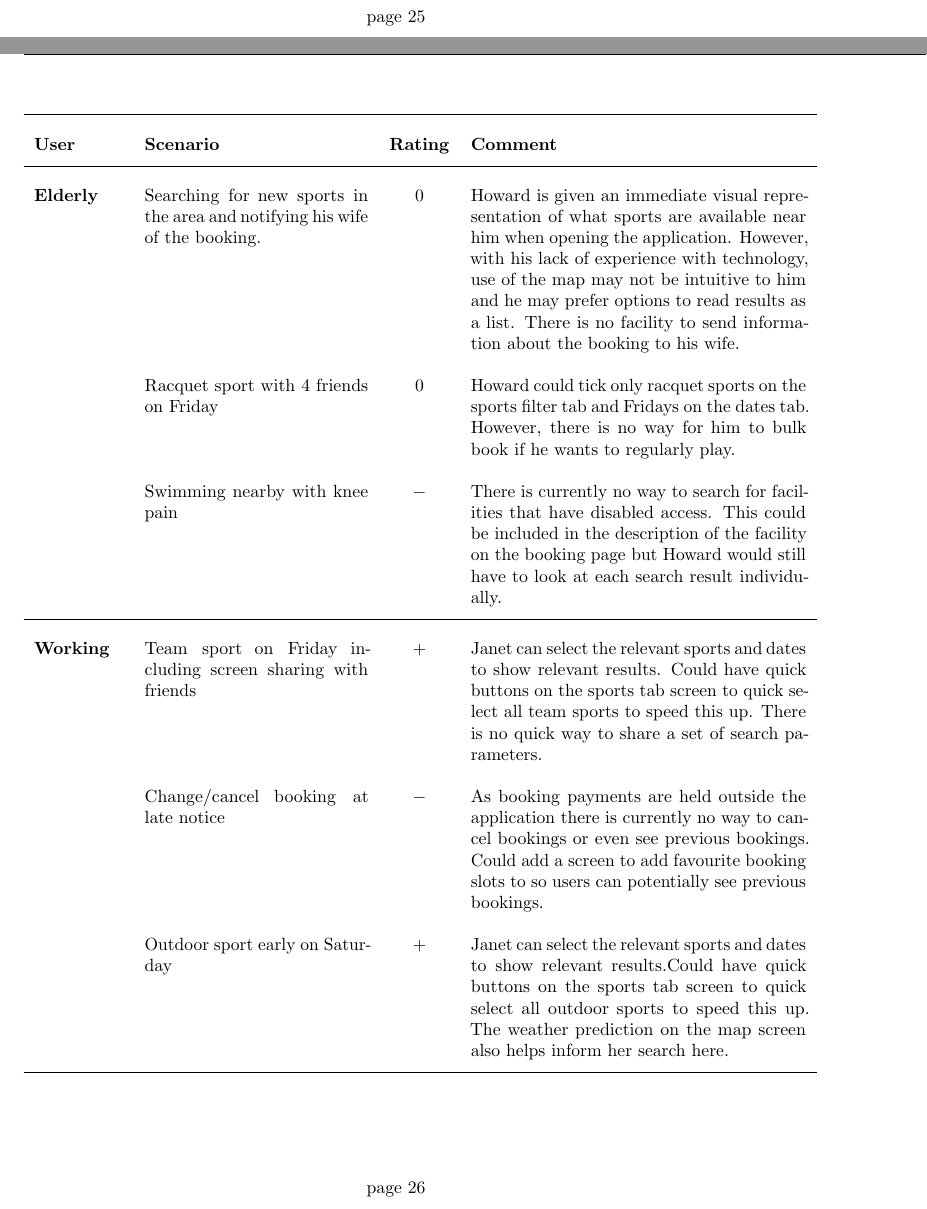
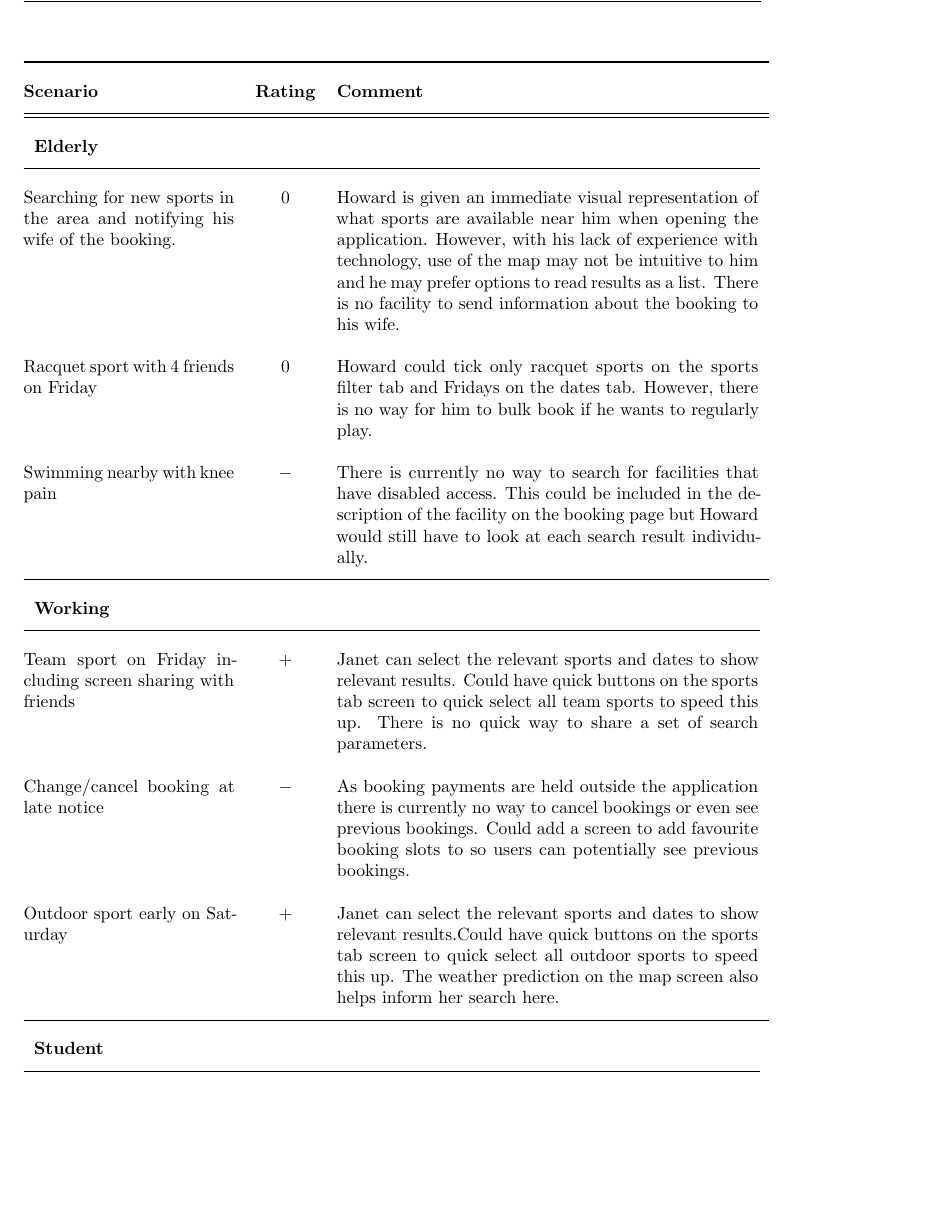
Before and after one commit to joshaw/HCI_Group, a LaTeX paper (Final_Report/mainfile.tex, which reads First_Prototypes/Pro1_ContentDriven.tex): two parts of pages 28 and 29 of 41 before the commit and part of page 29 of 41 after it, the two joined at a grey line, cut at the place of the change, the shorter picture padded with empty space. Compiled offline with pdfLaTeX.

Commit message:
Formatted content driven proto - table headers Diff says whole file has changed since saving converted dos lineendings to linux

```diff
--- a/First_Prototypes/Pro1_ContentDriven.tex
+++ b/First_Prototypes/Pro1_ContentDriven.tex
@@ -203,9 +206,12 @@ user can press the x to close this screen and return to the search.
 	\renewcommand{\arraystretch}{2}
-	\begin{longtable}{p{0.12\textwidth} p{0.3\textwidth} c p{0.45\textwidth}}
+	\begin{longtable}{@{\extracolsep{\fill}}p{0.3\linewidth} c p{0.6\linewidth}}
 		\toprule
-		\textbf{User} & \textbf{Scenario} & \textbf{Rating} & \textbf{Comment}\\
+		\textbf{Scenario} & \textbf{Rating} & \textbf{Comment}\\
 		\midrule
-		\textbf{Elderly} & Searching for new sports in the area and notifying
+		\midrule
+		\multicolumn{3}{l}{\textbf{Elderly}}\\
+		\cmidrule(r){1-3}
+		Searching for new sports in the area and notifying
 		his wife of the booking. & 0 & Howard is given an immediate visual
 		representation of what sports are available near him when opening the
 		application. However, with his lack of experience with technology, use
@@ -213,34 +219,37 @@ user can press the x to close this screen and return to the search.
 		read results as a list. There is no facility to send information about
 		the booking to his wife.\\
 
-		& Racquet sport with 4 friends on Friday & 0 & Howard could tick only
+		Racquet sport with 4 friends on Friday & 0 & Howard could tick only
 		racquet sports on the sports filter tab and Fridays on the dates tab.
 		However, there is no way for him to bulk book if he wants to regularly
 		play.\\
 
-		& Swimming nearby with knee pain & $-$ & There is currently no way to
+		Swimming nearby with knee pain & $-$ & There is currently no way to
 		search for facilities that have disabled access. This could be included
 		in the description of the facility on the booking page but Howard would
 		still have to look at each search result individually.\\
 
 		\midrule
-		\textbf{Working} & Team sport on Friday including screen sharing with
-		friends& $+$ & Janet can select the relevant sports and dates to show
-		relevant results. Could have quick buttons on the sports tab screen to
-		quick select all team sports to speed this up. There is no quick way to
-		share a set of search parameters.\\
+		\multicolumn{3}{l}{\textbf{Working}}\\
+		\cmidrule(r){1-3}
+		Team sport on Friday including screen sharing with friends& $+$ & Janet
+		can select the relevant sports and dates to show relevant results.
+		Could have quick buttons on the sports tab screen to quick select all
+		team sports to speed this up. There is no quick way to share a set of
+		search parameters.\\
 
-		& Change/cancel booking at late notice & $-$ & As booking payments are
+		Change/cancel booking at late notice & $-$ & As booking payments are
 		held outside the application there is currently no way to cancel
 		bookings or even see previous bookings. Could add a screen to add
 		favourite booking slots to so users can potentially see previous
 		bookings.\\
 
-		& Outdoor sport early on Saturday & $+$ & Janet can select the relevant
+		Outdoor sport early on Saturday & $+$ & Janet can select the relevant
 		sports and dates to show relevant results.Could have quick buttons on
 		the sports tab screen to quick select all outdoor sports to speed this
 		up. The weather prediction on the map screen also helps inform her
 		search here.\\
 
 		\midrule
-		\textbf{Student} & Tennis court at specific times & $+$ & Jenny can
+		\multicolumn{3}{l}{\textbf{Student}}\\
+		\cmidrule(r){1-3}
```
Also changed, not shown: First_Prototypes/Pro1_ContentDriven.tex (28 more changed lines).
